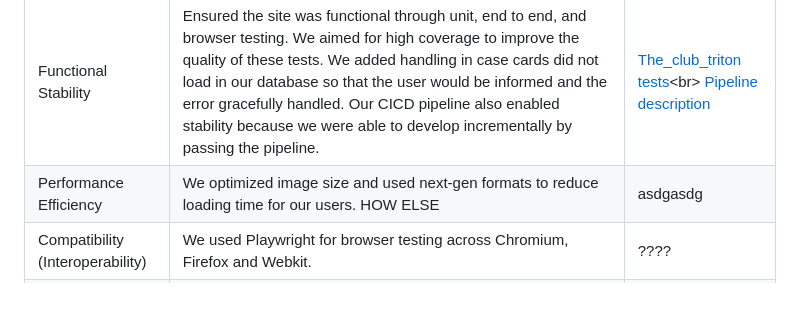
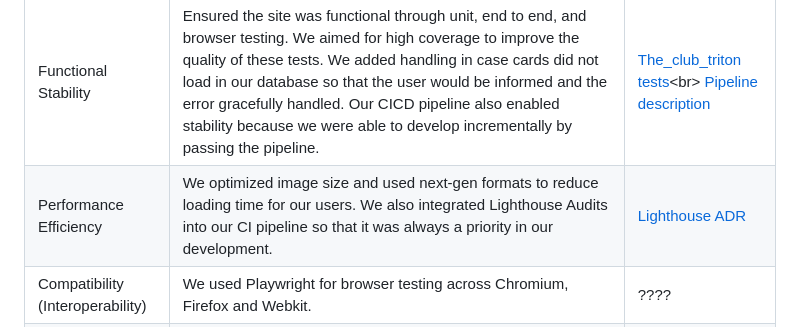
Before and after one commit to cse110-sp25-group13/cse110-sp25-group13, a Markdown page: README.md, the part around the change. Rendered like a GitHub page; blank space fills up the shorter version.

```diff
--- a/README.md
+++ b/README.md
@@ -43,7 +43,7 @@
 | Category | What we did | Links |
 |----------|-------------|-------|
 | Functional Stability | Ensured the site was functional through unit, end to end, and browser testing. We aimed for high coverage to improve the quality of these tests. We added handling in case cards did not load in our database so that the user would be informed and the error gracefully handled. Our CICD pipeline also enabled stability because we were able to develop incrementally by passing the pipeline. | [The_club_triton tests](https://github.com/cse110-sp25-group13/The_club_triton/tree/develop/__tests__)<br> [Pipeline description](https://github.com/cse110-sp25-group13/cse110-sp25-group13/blob/main/admin/cipipeline/phase2.md) |
-| Performance Efficiency | We optimized image size and used next-gen formats to reduce loading time for our users. HOW ELSE | asdgasdg |
+| Performance Efficiency | We optimized image size and used next-gen formats to reduce loading time for our users. We also integrated Lighthouse Audits into our CI pipeline so that it was always a priority in our development. | [Lighthouse ADR](https://github.com/cse110-sp25-group13/cse110-sp25-group13/blob/main/specs/adrs/060725-lighthouse.md) |
 | Compatibility (Interoperability) | We used Playwright for browser testing across Chromium, Firefox and Webkit. | ???? |
 | Usability | We designed our site with 3 simple, clearly defined pages, with instructions on 2 pages. There is a clear and easy to use nav bar visible across all pages. To improve readability, the user can hover over cards to increase their size. (how ppl won in each round??) | asdgasdg |
 | Reliability | For our branching strategy, we have a separate `main` and `develop` branch so that we always have a working version of our site. For the reliable retrieval of cards from our database, we use a local read from a `json` file. We also have font fallbacks in case the custom fonts we use do not load. We also created a custom 404PageNotFound page that directs the user back to our home page, and this will be accessed if the url doesn't match one of our pages. | [404 Page](https://cse110-sp25-group13.github.io/The_club_triton/404.html) |
```
